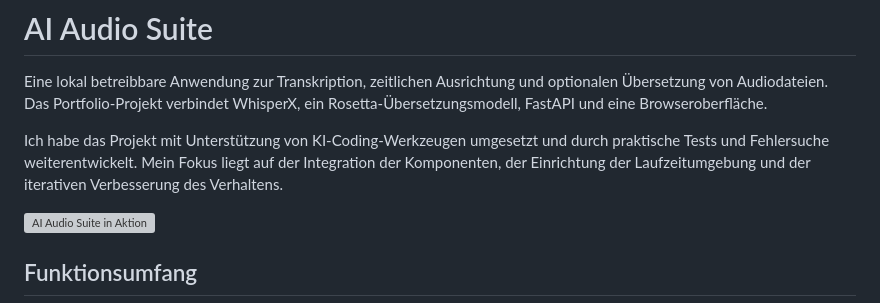
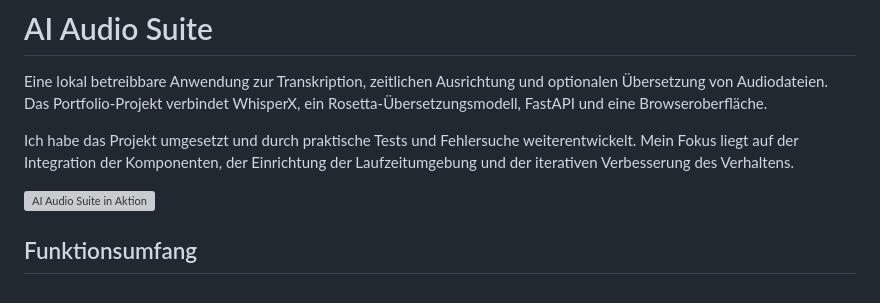
Before and after one commit to Stanm3n/ai-audio-suite, a Markdown page: README.md, the part around the change. Drawn GitHub-style; grey boxes are pictures that could not be loaded.

Commit message:
Refine project introduction

```diff
--- a/README.md
+++ b/README.md
@@ -2,7 +2,7 @@
 
 Eine lokal betreibbare Anwendung zur Transkription, zeitlichen Ausrichtung und optionalen Übersetzung von Audiodateien. Das Portfolio-Projekt verbindet WhisperX, ein Rosetta-Übersetzungsmodell, FastAPI und eine Browseroberfläche.
 
-Ich habe das Projekt mit Unterstützung von KI-Coding-Werkzeugen umgesetzt und durch praktische Tests und Fehlersuche weiterentwickelt. Mein Fokus liegt auf der Integration der Komponenten, der Einrichtung der Laufzeitumgebung und der iterativen Verbesserung des Verhaltens.
+Ich habe das Projekt umgesetzt und durch praktische Tests und Fehlersuche weiterentwickelt. Mein Fokus liegt auf der Integration der Komponenten, der Einrichtung der Laufzeitumgebung und der iterativen Verbesserung des Verhaltens.
 
 ![AI Audio Suite in Aktion](./assets/GIFDemo.gif)
 
```
